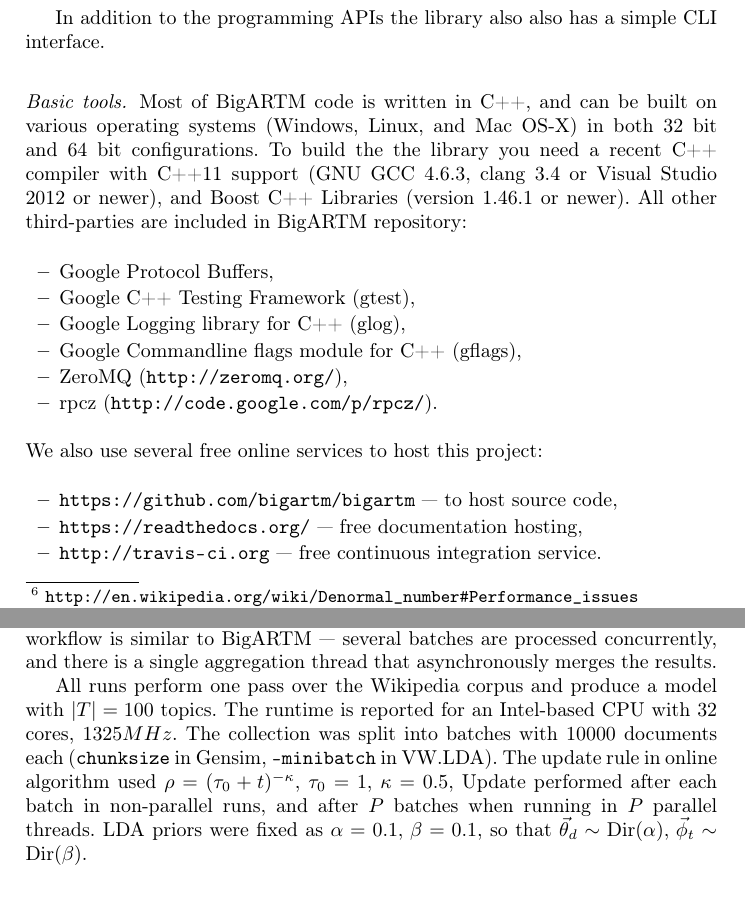
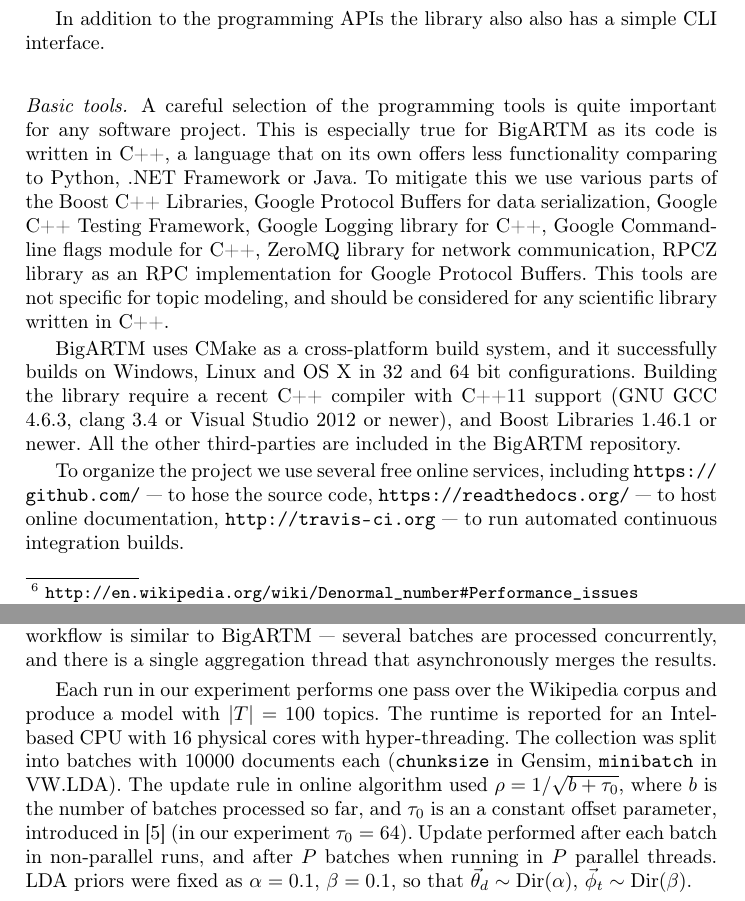
Before and after one commit to sashafrey/latex, a LaTeX paper (vfar14bigartm/vfar14bigartm.tex): two parts of pages 7 and 9 of 14, joined at a grey line, cut so that both start at the same text. Compiled offline with pdfLaTeX.

Commit message:
Update (2,3,5) of the K.V. review comments

```diff
--- a/vfar14bigartm/vfar14bigartm.tex
+++ b/vfar14bigartm/vfar14bigartm.tex
@@ -470,26 +470,28 @@
 In addition to the programming APIs the library also also has a simple CLI interface.
 
 \paragraph{Basic tools.}
-Most of BigARTM code is written in C++,
-and can be built on various operating systems (Windows, Linux, and Mac OS-X)
-in both 32 bit and 64 bit configurations.
-To build the the library you need a recent C++ compiler with C++11 support (GNU GCC 4.6.3, clang 3.4 or Visual Studio 2012 or newer),
-and Boost C++ Libraries (version 1.46.1 or newer).
-All other third-parties are included in BigARTM repository:
-\begin{itemize}
-\item Google Protocol Buffers,
-\item Google C++ Testing Framework (gtest),
-\item Google Logging library for C++ (glog),
-\item Google Commandline flags module for C++ (gflags),
-\item ZeroMQ (\url{http://zeromq.org/}),
-\item rpcz (\url{http://code.google.com/p/rpcz/}).
-\end{itemize}
-We also use several free online services to host this project:
-\begin{itemize}
-\item \url{https://github.com/bigartm/bigartm} --- to host source code,
-\item \url{https://readthedocs.org/} --- free documentation hosting,
-\item \url{http://travis-ci.org} --- free continuous integration service.
-\end{itemize}
+A careful selection of the programming tools is quite important for any software project.
+This is especially true for BigARTM as its code is written in C++,
+a language that on its own offers less functionality comparing to Python, .NET Framework or Java.
+To mitigate this we use
+various parts of the Boost C++ Libraries,
+Google Protocol Buffers for data serialization,
+Google C++ Testing Framework,
+Google Logging library for C++,
+Google Commandline flags module for C++,
+ZeroMQ library for network communication,
+RPCZ library as an RPC implementation for Google Protocol Buffers.
+This tools are not specific for topic modeling, and should be considered for any scientific library written in C++.
+
+BigARTM uses CMake as a cross-platform build system,
+and it successfully builds on Windows, Linux and OS X in 32 and 64 bit configurations.
+Building the library require a recent C++ compiler with C++11 support (GNU GCC 4.6.3, clang 3.4 or Visual Studio 2012 or newer),
+and Boost Libraries 1.46.1 or newer. All the other third-parties are included in the BigARTM repository.
+
+To organize the project we use several free online services,
+including \url{https://github.com/} --- to hose the source code,
+\url{https://readthedocs.org/} --- to host online documentation,
+\url{http://travis-ci.org} --- to run automated continuous integration builds.
 
 \section{Experiments}
 \label{sec:Experiments}
@@ -575,11 +577,12 @@
 	\label{fig:bigartm_speedup}
 \end{figure}
 
-All runs perform one pass over the Wikipedia corpus and produce a model with $|T|=100$ topics.
-The runtime is reported for an Intel-based CPU with 32 cores, $1325 MHz$.
+Each run in our experiment performs one pass over the Wikipedia corpus and produce a model with $|T|=100$ topics.
+The runtime is reported for an Intel-based CPU with 16 physical cores with hyper-threading.
 The collection was split into batches with $10 000$ documents each
-(\texttt{chunksize} in Gensim, \texttt{--minibatch} in VW.LDA).
-The update rule in online algorithm used $\rho = (\tau_0 + t)^{-\kappa}$, $\tau_0 = 1$, $\kappa = 0.5$,
+(\texttt{chunksize} in Gensim, \texttt{minibatch} in VW.LDA).
+The update rule in online algorithm used $\rho = 1 \slash \sqrt{b + \tau_0}$, where $b$ is the number of batches processed so far,
+and $\tau_0$ is an a constant offset parameter, introduced in \cite{hoffman10online} (in our experiment $\tau_0 = 64$).
 Update performed after each batch in non-parallel runs, and after $P$ batches when running in $P$ parallel threads.
 LDA priors were fixed as $\alpha = 0.1,\, \beta = 0.1$, so that $\vec{\theta}_d \sim \text{Dir}(\alpha),\, \vec{\phi}_t \sim \text{Dir}(\beta)$.
 
```
Also changed, not shown: vfar14bigartm/diagramm_artm_core.eps, vfar14bigartm/diagramm_artm_core.pdf, vfar14bigartm/diagramm_artm_core.png (added), vfar14bigartm/vfar14bigartm.pdf, 1 other file.
